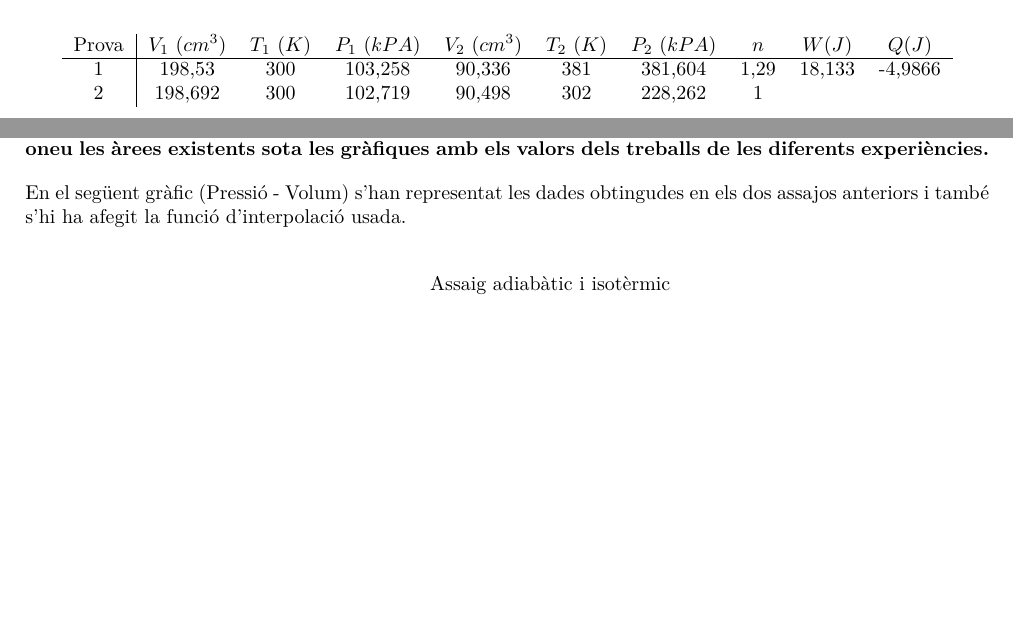
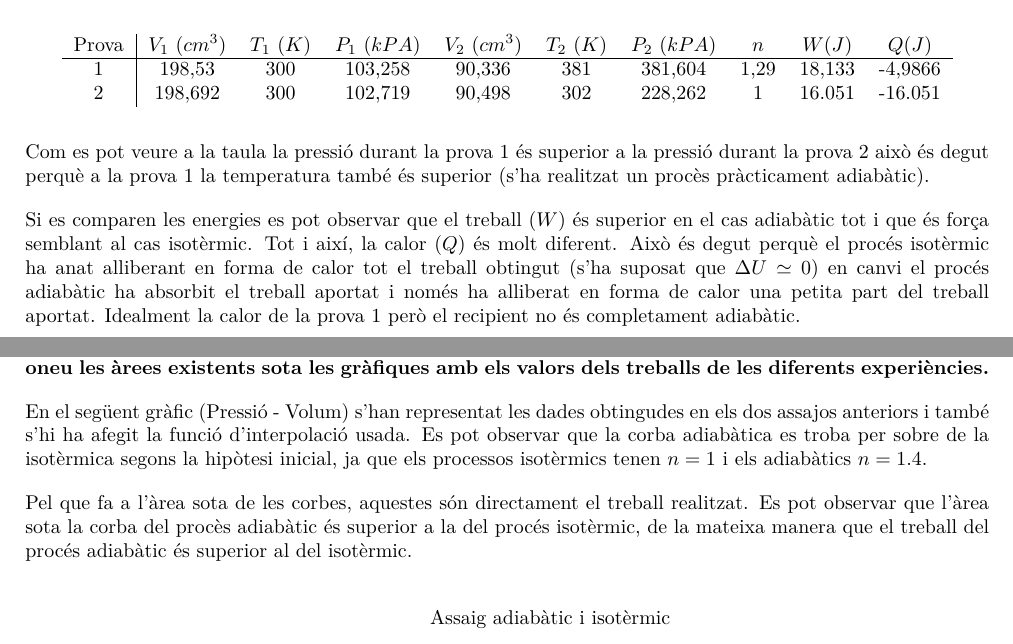
Before and after one commit to jmigual/ETSEIB-Termo-Prac, a LaTeX document (Practica_2/Practica_2.tex): two parts of pages 1 and 2 of 3, joined at a grey line, cut so that both start at the same text, the shorter picture padded with empty space. Compiled offline with XeLaTeX.

Commit message:
Finished 3rd question

```diff
--- a/Practica_2/Practica_2.tex
+++ b/Practica_2/Practica_2.tex
@@ -38,9 +38,13 @@ S'han realitzat dos assajos un en un procés adiabàtic (prova 1) i l'altre en u
     Prova & $V_1$ $(cm^3)$ & $T_1$ $(K)$ & $P_1$ $(kPA)$ & $V_2$ $(cm^3)$ & $T_2$ $(K)$ & $P_2$ $(kPA)$ & $n$ & $W(J)$ & $Q(J)$ \\
     \hline
     1 & 198,53 & 300 & 103,258 & 90,336 & 381 & 381,604 & 1,29 & 18,133 & -4,9866 \\
-    2 & 198,692 & 300 & 102,719 & 90,498 & 302 & 228,262 & 1 & &
+    2 & 198,692 & 300 & 102,719 & 90,498 & 302 & 228,262 & 1 & 16.051 & -16.051
 \end{tabular}
 \end{center}
+
+Com es pot veure a la taula la pressió durant la prova 1 és superior a la pressió durant la prova 2 això és degut perquè a la prova 1 la temperatura també és superior (s'ha realitzat un procès pràcticament adiabàtic).
+
+Si es comparen les energies es pot observar que el treball ($W$) és superior en el cas adiabàtic tot i que és força semblant al cas isotèrmic. Tot i així, la calor ($Q$) és molt diferent. Això és degut perquè el procés isotèrmic ha anat alliberant en forma de calor tot el treball obtingut (s'ha suposat que $\Delta U \simeq 0$) en canvi el procés adiabàtic ha absorbit el treball aportat i només ha alliberat en forma de calor una petita part del treball aportat. Idealment la calor de la prova 1 però el recipient no és completament adiabàtic.
 
 \textbf{2. Compareu el valor del coeficient politròpic de l’experiència de compressió més ràpida, amb el coeficient isentròpic de l’aire (k=1,4). Discutiu el valor obtingut i les possibles diferències entre els coeficients experimental i teòric.}
 
@@ -50,7 +54,9 @@ El principal factor que pot haver provocat aquest fet és que és impossible fer
 
 \textbf{3. En un diagrama pressió-volum, representeu tots el processos de compressió realitzats. Relacioneu les àrees existents sota les gràfiques amb els valors dels treballs de les diferents experiències.}
 
-En el següent gràfic (Pressió - Volum) s'han representat les dades obtingudes en els dos assajos anteriors i també s'hi ha afegit la funció d'interpolació usada.
+En el següent gràfic (Pressió - Volum) s'han representat les dades obtingudes en els dos assajos anteriors i també s'hi ha afegit la funció d'interpolació usada. Es pot observar que la corba adiabàtica es troba per sobre de la isotèrmica segons la hipòtesi inicial, ja que els processos isotèrmics tenen $n=1$ i els adiabàtics $n=1.4$.
+
+Pel que fa a l'àrea sota de les corbes, aquestes són directament el treball realitzat. Es pot observar que l'àrea sota la corba del procès adiabàtic és superior a la del procés isotèrmic, de la mateixa manera que el treball del procés adiabàtic és superior al del isotèrmic.
 
 \begin{center}
 \begin{tikzpicture}[scale=1]
```
Also changed, not shown: Practica_2/Practica_2.tex (2 more changed lines).
